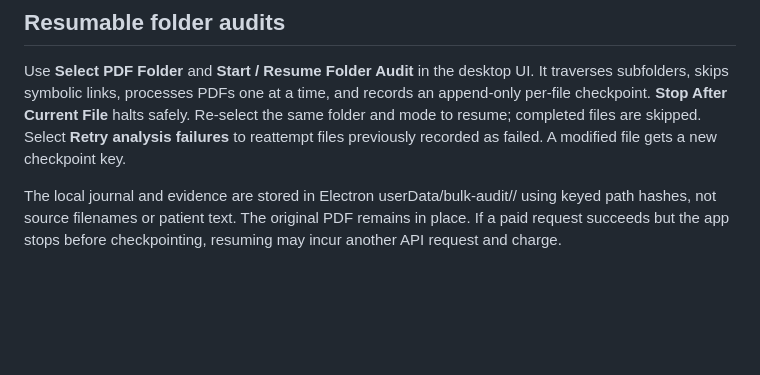
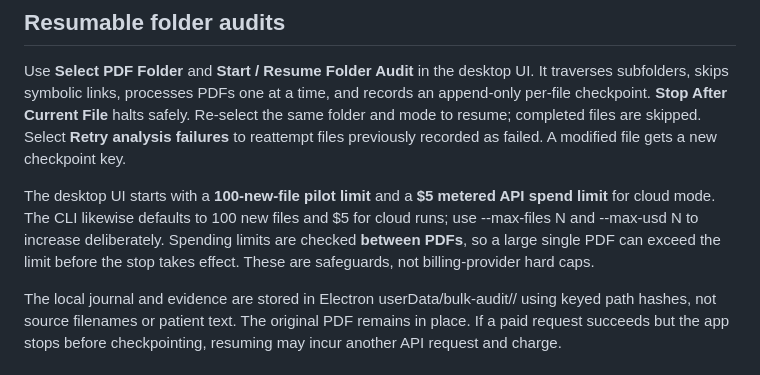
Before and after one commit to bewayo2/scanauditor, a Markdown page: PRESERVATION_QA.md, the part around the change. Drawn GitHub-style; blank space fills up the shorter version.

Commit message:
Document cloud batch spend cap, 100-file pilot and per-PDF cost-limit overshoot

```diff
--- a/PRESERVATION_QA.md
+++ b/PRESERVATION_QA.md
@@ -26,6 +26,8 @@ The evidence digest is deterministic for an existing analysis result, but is **n
 
 Use **Select PDF Folder** and **Start / Resume Folder Audit** in the desktop UI. It traverses subfolders, skips symbolic links, processes PDFs one at a time, and records an append-only per-file checkpoint. **Stop After Current File** halts safely. Re-select the same folder and mode to resume; completed files are skipped. Select **Retry analysis failures** to reattempt files previously recorded as failed. A modified file gets a new checkpoint key.
 
+The desktop UI starts with a **100-new-file pilot limit** and a **$5 metered API spend limit** for cloud mode. The CLI likewise defaults to 100 new files and $5 for cloud runs; use --max-files N and --max-usd N to increase deliberately. Spending limits are checked **between PDFs**, so a large single PDF can exceed the limit before the stop takes effect. These are safeguards, not billing-provider hard caps.
+
 The local journal and evidence are stored in Electron userData/bulk-audit/<hash>/ using keyed path hashes, not source filenames or patient text. The original PDF remains in place. If a paid request succeeds but the app stops before checkpointing, resuming may incur another API request and charge.
 
 ### Command-line processing
```
